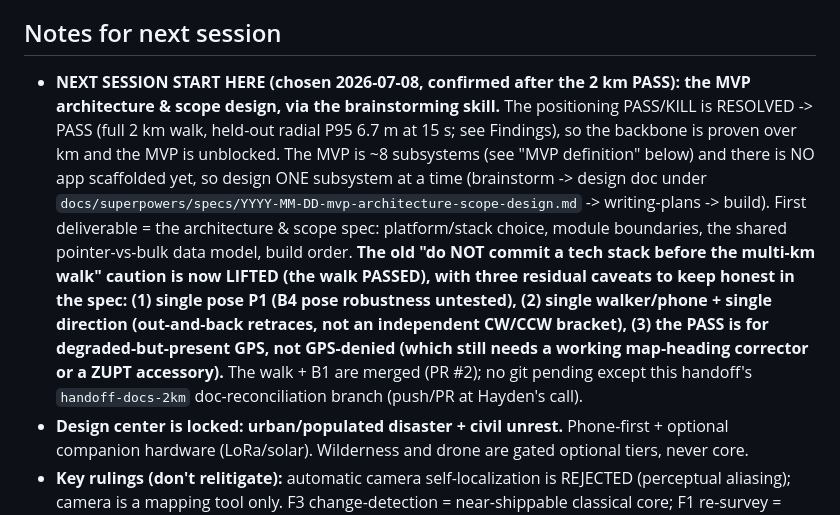
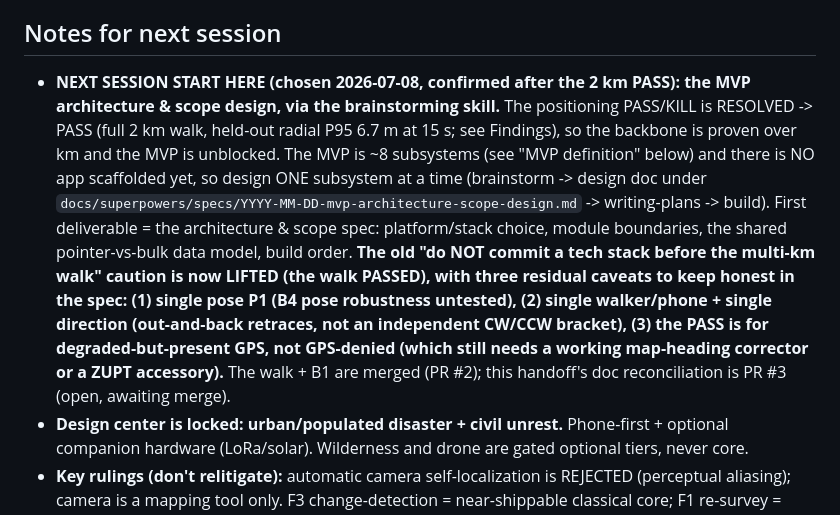
Before and after one commit to hayden1126/apocalypto, a Markdown page: STATUS.md, the part around one of its changes. Rendered like a GitHub page.

Commit message:
Handoff: note PR #3 open in STATUS (self-consistency)

```diff
--- a/STATUS.md
+++ b/STATUS.md
@@ -78,7 +78,7 @@ Three open-loop heading variants (gyro-only, naive MARG, gated MARG), heading-is
 - **The multi-km collection legwork is DONE (2026-07-08): the ~2 km walk landed and PASSES.** The blocker is cleared. Residual open items now: (a) pose robustness (B4) is untested (single pose P1); (b) the GNSS-denied map-heading value (B1 iterated matcher / B2 conflict monitor) is untested (this walk had GPS throughout); (c) a clean calibration leg (walk it at natural pace) for a non-band-derived k on the next collection. The gated-magnetometer experiment (fully-GPS-denied case) and SHL dataset remain un-taken alternatives.
 
 ## Notes for next session
-- **NEXT SESSION START HERE (chosen 2026-07-08, confirmed after the 2 km PASS): the MVP architecture & scope design, via the brainstorming skill.** The positioning PASS/KILL is RESOLVED -> PASS (full 2 km walk, held-out radial P95 6.7 m at 15 s; see Findings), so the backbone is proven over km and the MVP is unblocked. The MVP is ~8 subsystems (see "MVP definition" below) and there is NO app scaffolded yet, so design ONE subsystem at a time (brainstorm -> design doc under `docs/superpowers/specs/YYYY-MM-DD-mvp-architecture-scope-design.md` -> writing-plans -> build). First deliverable = the architecture & scope spec: platform/stack choice, module boundaries, the shared pointer-vs-bulk data model, build order. **The old "do NOT commit a tech stack before the multi-km walk" caution is now LIFTED (the walk PASSED), with three residual caveats to keep honest in the spec: (1) single pose P1 (B4 pose robustness untested), (2) single walker/phone + single direction (out-and-back retraces, not an independent CW/CCW bracket), (3) the PASS is for degraded-but-present GPS, not GPS-denied (which still needs a working map-heading corrector or a ZUPT accessory).** The walk + B1 are merged (PR #2); no git pending except this handoff's `handoff-docs-2km` doc-reconciliation branch (push/PR at Hayden's call).
+- **NEXT SESSION START HERE (chosen 2026-07-08, confirmed after the 2 km PASS): the MVP architecture & scope design, via the brainstorming skill.** The positioning PASS/KILL is RESOLVED -> PASS (full 2 km walk, held-out radial P95 6.7 m at 15 s; see Findings), so the backbone is proven over km and the MVP is unblocked. The MVP is ~8 subsystems (see "MVP definition" below) and there is NO app scaffolded yet, so design ONE subsystem at a time (brainstorm -> design doc under `docs/superpowers/specs/YYYY-MM-DD-mvp-architecture-scope-design.md` -> writing-plans -> build). First deliverable = the architecture & scope spec: platform/stack choice, module boundaries, the shared pointer-vs-bulk data model, build order. **The old "do NOT commit a tech stack before the multi-km walk" caution is now LIFTED (the walk PASSED), with three residual caveats to keep honest in the spec: (1) single pose P1 (B4 pose robustness untested), (2) single walker/phone + single direction (out-and-back retraces, not an independent CW/CCW bracket), (3) the PASS is for degraded-but-present GPS, not GPS-denied (which still needs a working map-heading corrector or a ZUPT accessory).** The walk + B1 are merged (PR #2); this handoff's doc reconciliation is PR #3 (open, awaiting merge).
 - **Design center is locked: urban/populated disaster + civil unrest.** Phone-first + optional companion hardware (LoRa/solar). Wilderness and drone are gated optional tiers, never core.
 - **Key rulings (don't relitigate):** automatic camera self-localization is REJECTED (perceptual aliasing); camera is a mapping tool only. F3 change-detection = near-shippable classical core; F1 re-survey = "dumb" capture/dedup/bulk-sync layer, reconstruction deferred. Coast/island = GO as solo survival mode, NO-GO as a disaster app. Drone = optional, owner-gated, aerial re-survey is the strongest role.
 - **MVP definition (buildable, from the brief §03–04):** offline vector maps + routing; positioning L0–L2 (gated GNSS → IMU PDR → OSM map-matching) with an honest uncertainty cone; BLE hazard mesh + optional LoRa; signed + N≥3-corroborated + TTL trust gate; duty-cycled power + dark map; companion LoRa/solar; F3 change-detection core; F1 capture layer; one shared pointer-vs-bulk data model + LocalSend-style transport.
```
Also changed, not shown: other parts of STATUS.md (+1 -1 lines).
